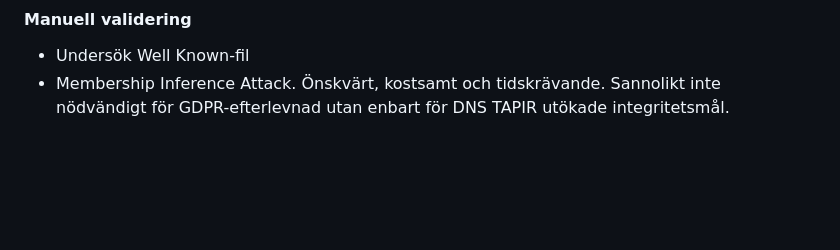
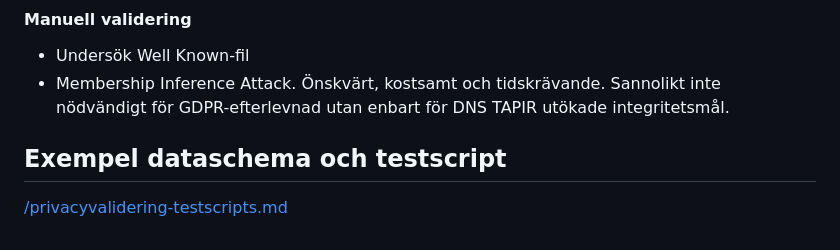
Before and after one commit to dnstapir/privacy-analysis, a Markdown page: privacyvalidering.md, the part around the change. Rendered like a GitHub page; blank space fills up the shorter version.

Commit message:
minor text edit

```diff
--- a/privacyvalidering.md
+++ b/privacyvalidering.md
@@ -88,3 +88,7 @@ Exempel på observation av eventet ny domän:
 
 - Undersök Well Known-fil
 - Membership Inference Attack. Önskvärt, kostsamt och tidskrävande. Sannolikt inte nödvändigt för GDPR-efterlevnad utan enbart för DNS TAPIR utökade integritetsmål.
+
+## Exempel dataschema och testscript
+
+[/privacyvalidering-testscripts.md](/privacyvalidering-testscripts.md)
```
